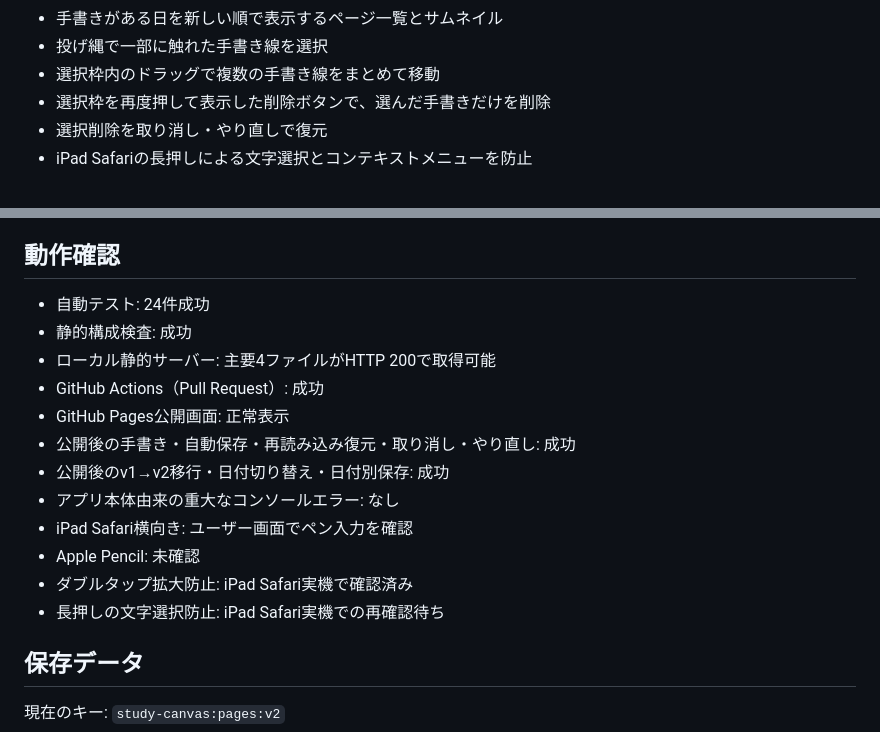
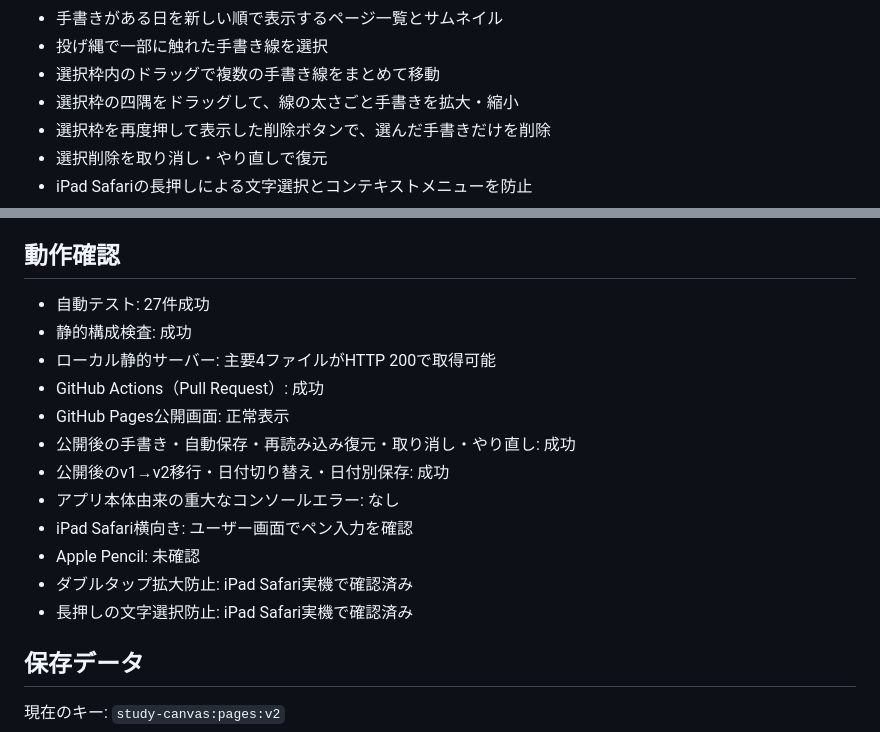
Before and after one commit to soutarounaka1016-max/study-canvas, a Markdown page: PROJECT_STATUS.md, 2 parts joined by grey strips. Drawn GitHub-style.

Commit message:
拡大縮小の実装状態を更新

```diff
--- a/PROJECT_STATUS.md
+++ b/PROJECT_STATUS.md
@@ -35,6 +35,7 @@
 - 手書きがある日を新しい順で表示するページ一覧とサムネイル
 - 投げ縄で一部に触れた手書き線を選択
 - 選択枠内のドラッグで複数の手書き線をまとめて移動
+- 選択枠の四隅をドラッグして、線の太さごと手書きを拡大・縮小
 - 選択枠を再度押して表示した削除ボタンで、選んだ手書きだけを削除
 - 選択削除を取り消し・やり直しで復元
 - iPad Safariの長押しによる文字選択とコンテキストメニューを防止
@@ -48,7 +49,7 @@
 
 ## 動作確認
 
-- 自動テスト: 24件成功
+- 自動テスト: 27件成功
 - 静的構成検査: 成功
 - ローカル静的サーバー: 主要4ファイルがHTTP 200で取得可能
 - GitHub Actions（Pull Request）: 成功
@@ -59,7 +60,7 @@
 - iPad Safari横向き: ユーザー画面でペン入力を確認
 - Apple Pencil: 未確認
 - ダブルタップ拡大防止: iPad Safari実機で確認済み
-- 長押しの文字選択防止: iPad Safari実機での再確認待ち
+- 長押しの文字選択防止: iPad Safari実機で確認済み
 
 ## 保存データ
 
```
